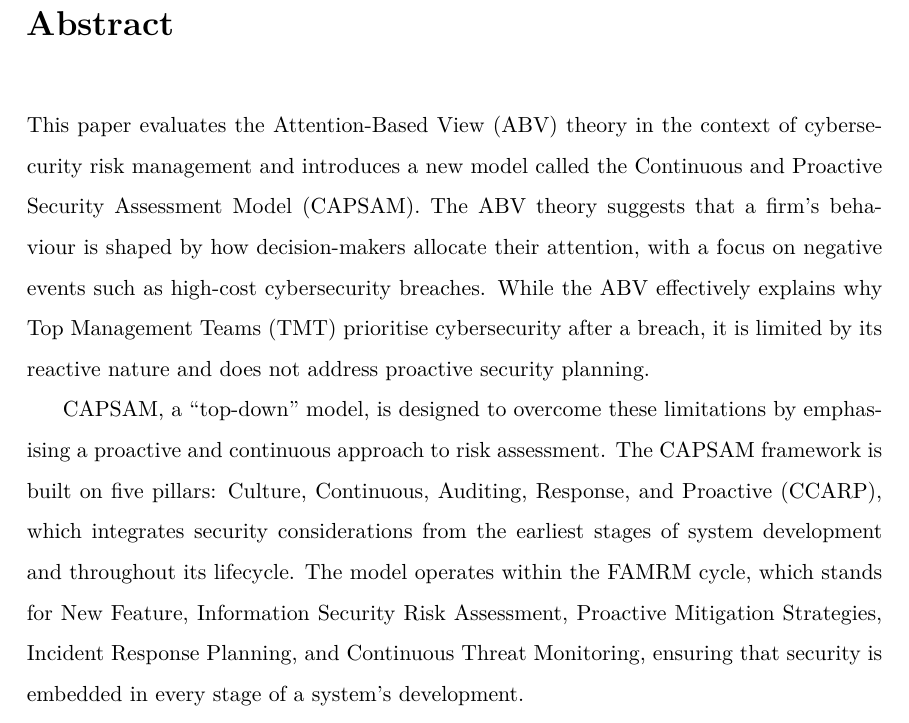
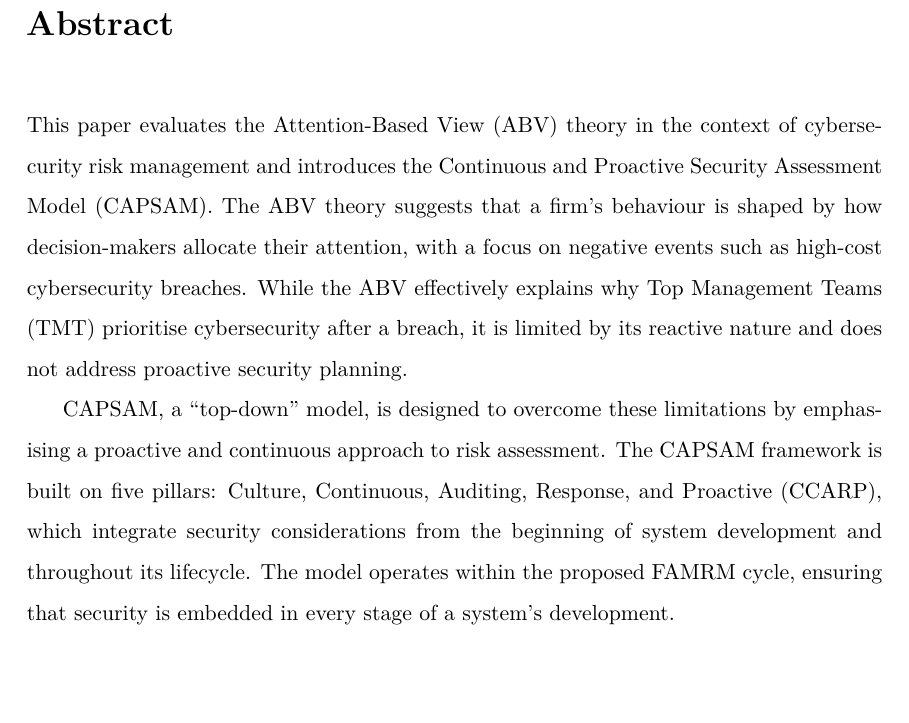
Before and after one commit to alfieatkinson/Continuous-and-Proactive-Security-Assessment-Model, a LaTeX thesis (main.tex, which reads chapters/abstract.tex): part of page 2 of 29 before the commit and part of page 2 of 28 after it, cut so that both start at the same text, the shorter picture padded with empty space. Compiled offline with pdfLaTeX.

Commit message:
Refine abstract in CAPSAM framework: clarify the introduction of CAPSAM and enhance the description of the FAMRM cycle for improved understanding of proactive security assessment.

```diff
--- a/chapters/abstract.tex
+++ b/chapters/abstract.tex
@@ -1,7 +1,7 @@
 \begin{abstract}
-    This paper evaluates the Attention-Based View (ABV) theory in the context of cybersecurity risk management and introduces a new model called the Continuous and Proactive Security Assessment Model (CAPSAM). The ABV theory suggests that a firm's behaviour is shaped by how decision-makers allocate their attention, with a focus on negative events such as high-cost cybersecurity breaches. While the ABV effectively explains why Top Management Teams (TMT) prioritise cybersecurity after a breach, it is limited by its reactive nature and does not address proactive security planning.
+    This paper evaluates the Attention-Based View (ABV) theory in the context of cybersecurity risk management and introduces the Continuous and Proactive Security Assessment Model (CAPSAM). The ABV theory suggests that a firm's behaviour is shaped by how decision-makers allocate their attention, with a focus on negative events such as high-cost cybersecurity breaches. While the ABV effectively explains why Top Management Teams (TMT) prioritise cybersecurity after a breach, it is limited by its reactive nature and does not address proactive security planning.
 
-    CAPSAM, a ``top-down'' model, is designed to overcome these limitations by emphasising a proactive and continuous approach to risk assessment. The CAPSAM framework is built on five pillars: Culture, Continuous, Auditing, Response, and Proactive (CCARP), which integrates security considerations from the earliest stages of system development and throughout its lifecycle. The model operates within the FAMRM cycle, which stands for New Feature, Information Security Risk Assessment, Proactive Mitigation Strategies, Incident Response Planning, and Continuous Threat Monitoring, ensuring that security is embedded in every stage of a system's development.
+    CAPSAM, a ``top-down'' model, is designed to overcome these limitations by emphasising a proactive and continuous approach to risk assessment. The CAPSAM framework is built on five pillars: Culture, Continuous, Auditing, Response, and Proactive (CCARP), which integrate security considerations from the beginning of system development and throughout its lifecycle. The model operates within the proposed FAMRM cycle, ensuring that security is embedded in every stage of a system's development.
 
     The paper argues that a top-down approach, prioritising executive leadership and strategic integration, is essential for establishing a strong security posture. This approach addresses the limitations of bottom-up strategies by aligning security initiatives with organisational goals and fostering a ``security-first mindset''. CAPSAM is theoretically grounded in the ABV, Agile and DevSecOps principles, ISO 31000 risk management standards, organisational learning, and stakeholder/trust theories. Real-world cases of major data breaches reinforce the need for such a proactive approach.
 
```
Also changed, not shown: main.pdf.
